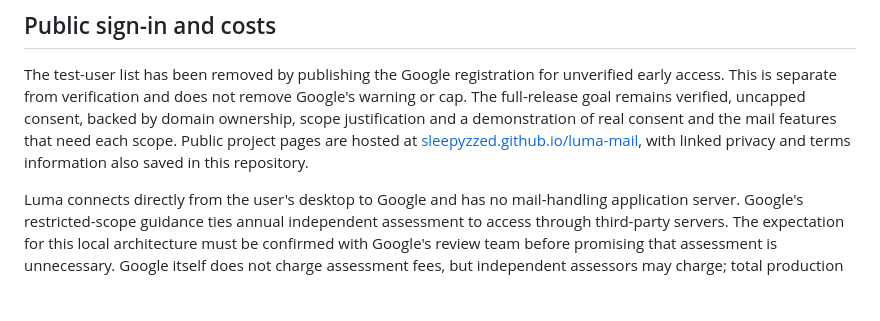
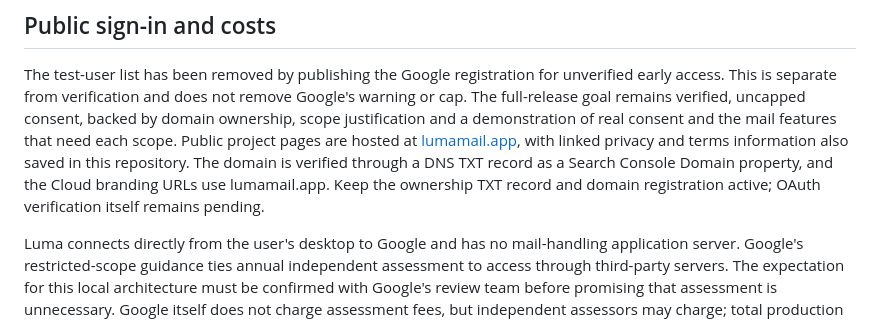
Before and after one commit to SleepyZzed/luma-mail, a Markdown page: docs/oauth.md, the part around the change. GitHub-like rendering; blank space fills up the shorter version.

Commit message:
Document verified lumamail.app domain and maintainer-led Google demo

```diff
--- a/docs/oauth.md
+++ b/docs/oauth.md
@@ -141,8 +141,8 @@ unverified early access. This is separate from verification and does not remove
 Google's warning or cap. The full-release goal remains verified, uncapped
 consent, backed by domain ownership, scope justification and a demonstration of
 real consent and the mail features that need each scope. Public project pages
-are hosted at [sleepyzzed.github.io/luma-mail](https://sleepyzzed.github.io/luma-mail/),
-with linked privacy and terms information also saved in this repository.
+are hosted at [lumamail.app](https://lumamail.app/),
+with linked privacy and terms information also saved in this repository. The domain is verified through a DNS TXT record as a Search Console Domain property, and the Cloud branding URLs use lumamail.app. Keep the ownership TXT record and domain registration active; OAuth verification itself remains pending.
 
 Luma connects directly from the user's desktop to Google and has no mail-handling
 application server. Google's restricted-scope guidance ties annual independent
```
Also changed, not shown: README.md (+4 -4 lines), docs/google-review-2026-10.md (added, +102 -0 lines).
